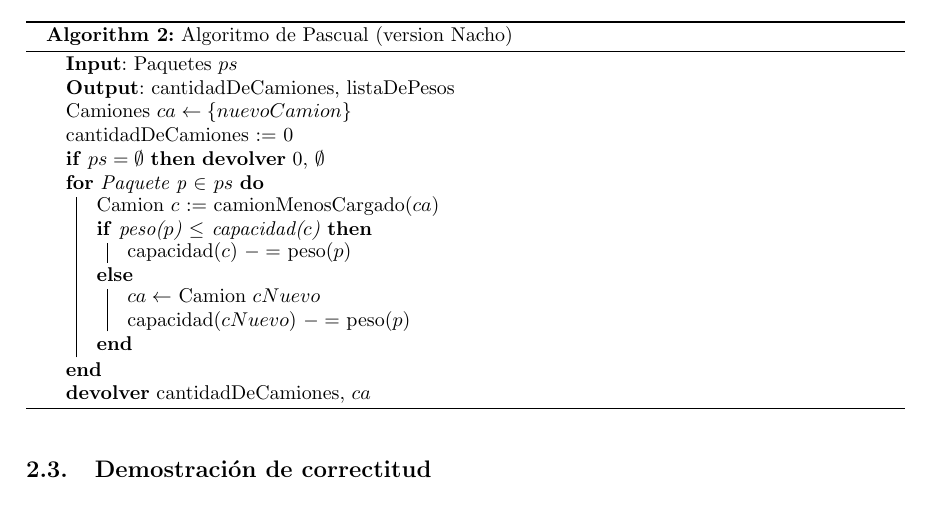
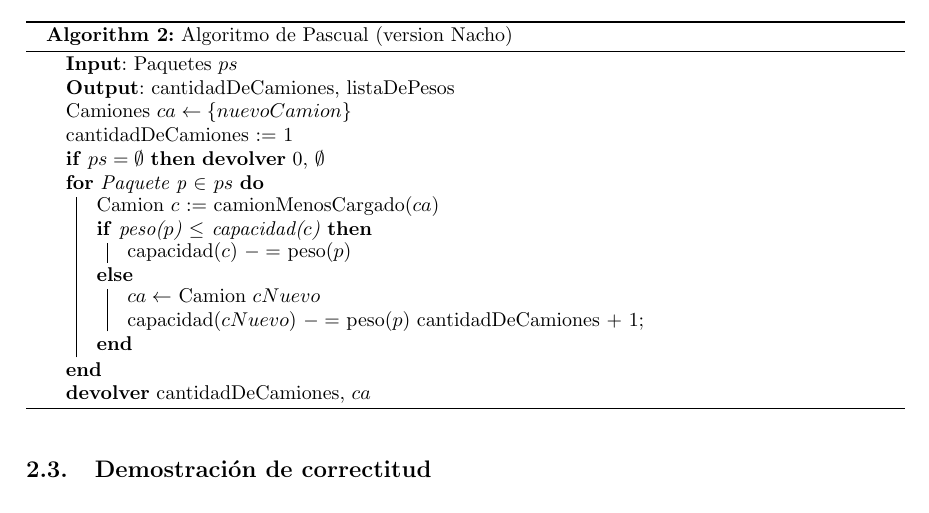
Before and after one commit to sizcovich/TP1-AlgoritmosIII, a LaTeX document (informe/informe.tex, which reads informe/ejercicios/ej1.tex): part of page 6 of 10, cut so that both start at the same text. Compiled offline with pdfLaTeX.

Commit message:
mi version del pseudo

```diff
--- a/informe/ejercicios/ej1.tex
+++ b/informe/ejercicios/ej1.tex
@@ -96,7 +96,7 @@ El pseudocódigo ideado para resolver el problema es el siguiente:\newline
 	\KwOut{cantidadDeCamiones, listaDePesos}
 
 	Camiones $ca \leftarrow \{nuevoCamion\}$\\
-	cantidadDeCamiones := 0\\
+	cantidadDeCamiones := 1\\
 	\lIf{$ps = \emptyset$}{\textbf{devolver} 0, $\emptyset$}\\
 	\For{Paquete p $\in$ $ps$}{
 		Camion $c$ := camionMenosCargado($ca$)\\
@@ -105,6 +105,7 @@ El pseudocódigo ideado para resolver el problema es el siguiente:\newline
 		}{
 			$ca \leftarrow$ Camion $cNuevo$\\
 			capacidad($cNuevo$) $-=$ peso($p$)
+			cantidadDeCamiones + 1;
 		}
 	}
 	\textbf{devolver} cantidadDeCamiones, $ca$
```
